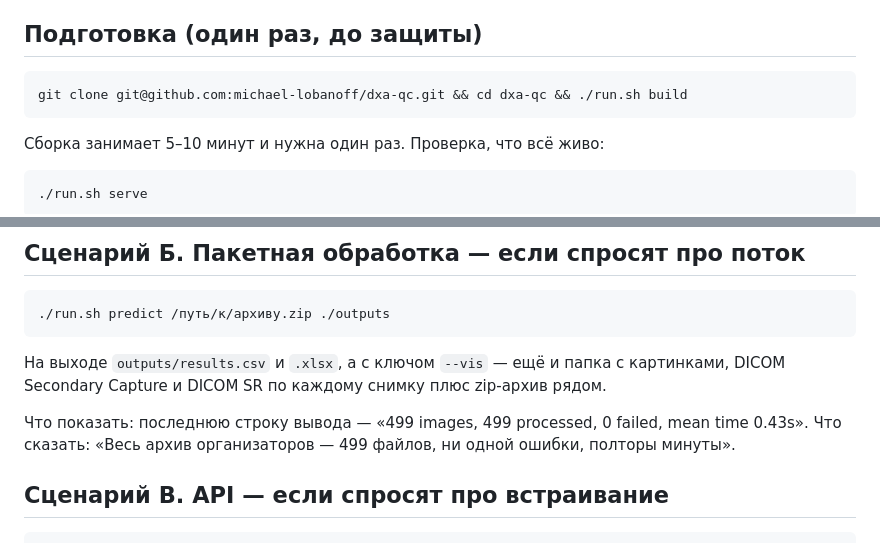
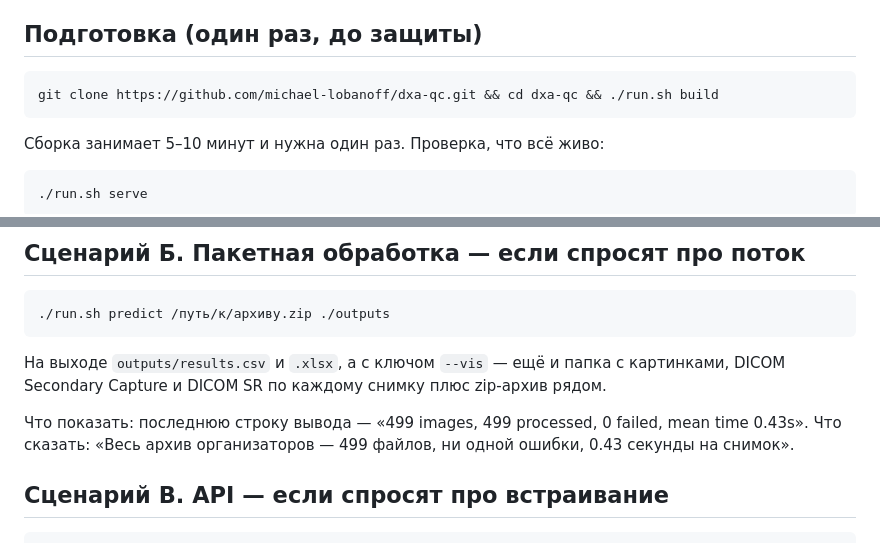
Before and after one commit to michael-lobanoff/dxa-qc, a Markdown page: docs/demo.md, 2 parts joined by grey strips. Drawn GitHub-style.

Commit message:
Демонстрационный сценарий: клонирование по HTTPS, время архива по замеру 0.43 с на снимок

````diff
--- a/docs/demo.md
+++ b/docs/demo.md
@@ -10,7 +10,7 @@
 ## Подготовка (один раз, до защиты)
 
 ```bash
-git clone git@github.com:michael-lobanoff/dxa-qc.git && cd dxa-qc && ./run.sh build
+git clone https://github.com/michael-lobanoff/dxa-qc.git && cd dxa-qc && ./run.sh build
 ```
 
 Сборка занимает 5–10 минут и нужна один раз. Проверка, что всё живо:
@@ -46,7 +46,7 @@ git clone git@github.com:michael-lobanoff/dxa-qc.git && cd dxa-qc && ./run.sh bu
 Secondary Capture и DICOM SR по каждому снимку плюс zip-архив рядом.
 
 Что показать: последнюю строку вывода — «499 images, 499 processed, 0 failed, mean time 0.43s».
-Что сказать: «Весь архив организаторов — 499 файлов, ни одной ошибки, полторы минуты».
+Что сказать: «Весь архив организаторов — 499 файлов, ни одной ошибки, 0.43 секунды на снимок».
 
 ## Сценарий В. API — если спросят про встраивание
 
````
